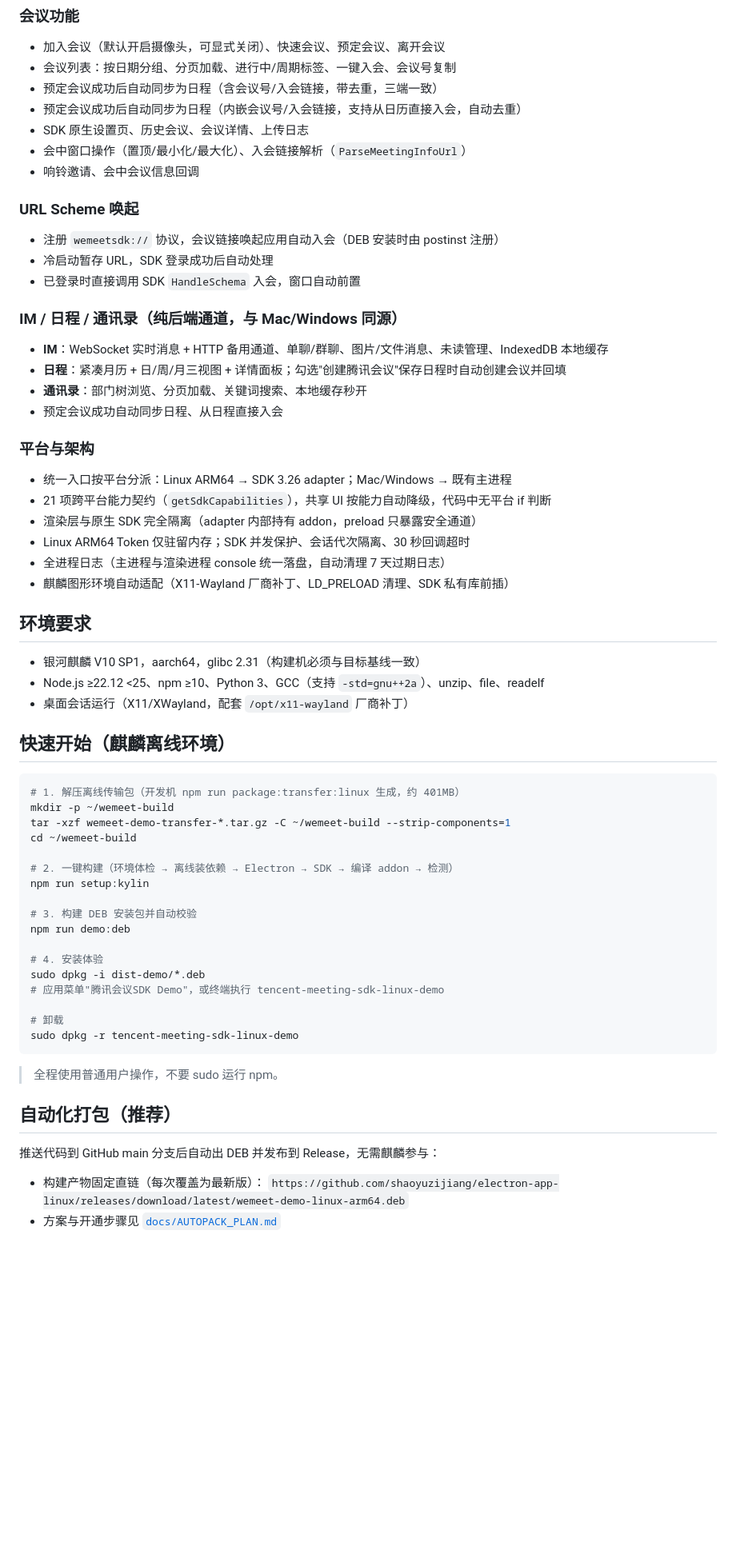
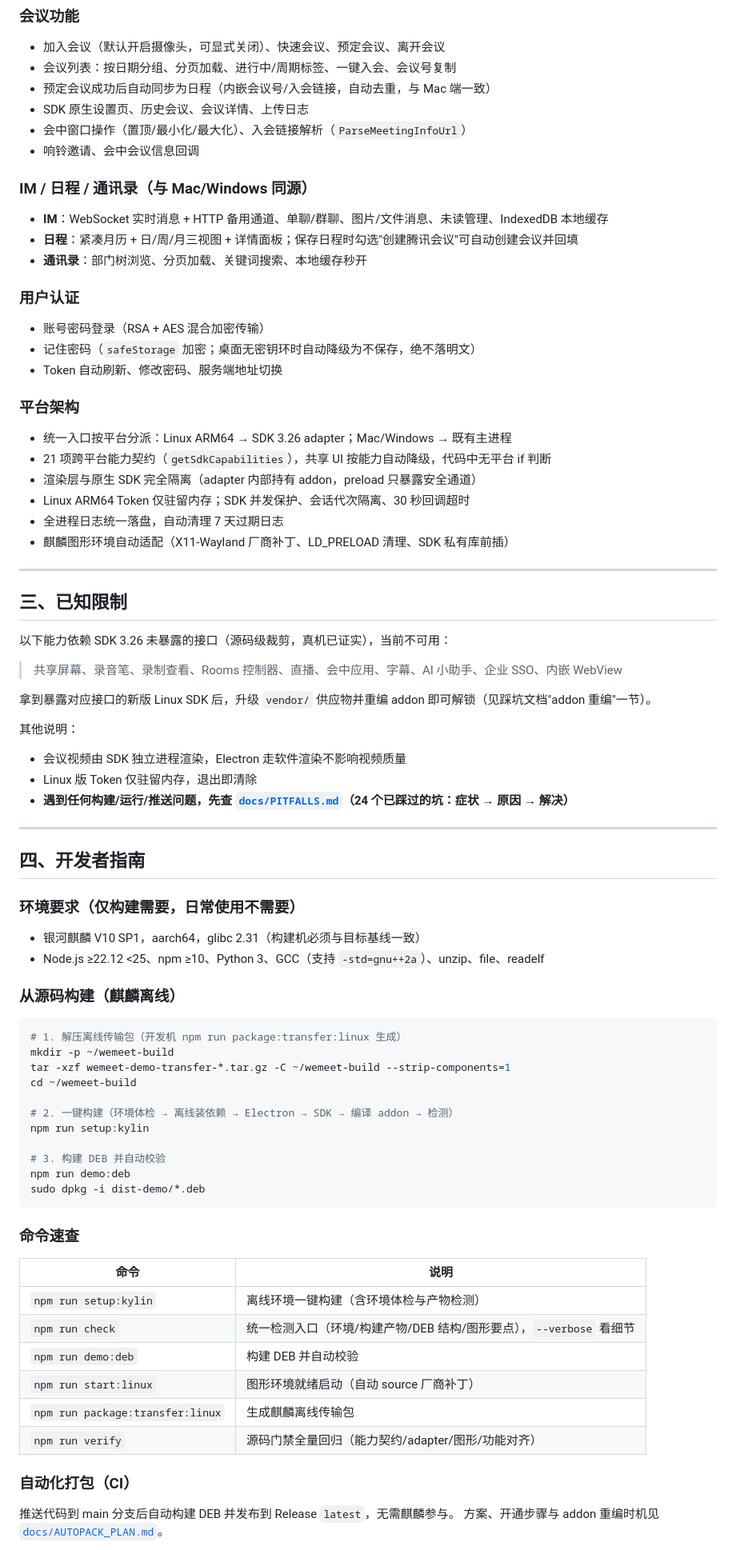
Before and after one commit to shaoyuzijiang/electron-app-linux, a Markdown page: README.md, the part around one of its changes. Shown at 80% size. Rendered like a GitHub page; blank space fills up the shorter version.

````diff
--- a/README.md
+++ b/README.md
@@ -16,44 +91,61 @@
 
 - 加入会议（默认开启摄像头，可显式关闭）、快速会议、预定会议、离开会议
 - 会议列表：按日期分组、分页加载、进行中/周期标签、一键入会、会议号复制
-- 预定会议成功后自动同步为日程（含会议号/入会链接，带去重，三端一致）
-- 预定会议成功后自动同步为日程（内嵌会议号/入会链接，支持从日历直接入会，自动去重）
+- 预定会议成功后自动同步为日程（内嵌会议号/入会链接，自动去重，与 Mac 端一致）
 - SDK 原生设置页、历史会议、会议详情、上传日志
 - 会中窗口操作（置顶/最小化/最大化）、入会链接解析（`ParseMeetingInfoUrl`）
 - 响铃邀请、会中会议信息回调
 
-### URL Scheme 唤起
-
-- 注册 `wemeetsdk://` 协议，会议链接唤起应用自动入会（DEB 安装时由 postinst 注册）
-- 冷启动暂存 URL，SDK 登录成功后自动处理
-- 已登录时直接调用 SDK `HandleSchema` 入会，窗口自动前置
-
-### IM / 日程 / 通讯录（纯后端通道，与 Mac/Windows 同源）
+### IM / 日程 / 通讯录（与 Mac/Windows 同源）
 
 - **IM**：WebSocket 实时消息 + HTTP 备用通道、单聊/群聊、图片/文件消息、未读管理、IndexedDB 本地缓存
-- **日程**：紧凑月历 + 日/周/月三视图 + 详情面板；勾选"创建腾讯会议"保存日程时自动创建会议并回填
+- **日程**：紧凑月历 + 日/周/月三视图 + 详情面板；保存日程时勾选"创建腾讯会议"可自动创建会议并回填
 - **通讯录**：部门树浏览、分页加载、关键词搜索、本地缓存秒开
-- 预定会议成功自动同步日程、从日程直接入会
 
-### 平台与架构
+### 用户认证
+
+- 账号密码登录（RSA + AES 混合加密传输）
+- 记住密码（`safeStorage` 加密；桌面无密钥环时自动降级为不保存，绝不落明文）
+- Token 自动刷新、修改密码、服务端地址切换
+
+### 平台架构
 
 - 统一入口按平台分派：Linux ARM64 → SDK 3.26 adapter；Mac/Windows → 既有主进程
 - 21 项跨平台能力契约（`getSdkCapabilities`），共享 UI 按能力自动降级，代码中无平台 if 判断
 - 渲染层与原生 SDK 完全隔离（adapter 内部持有 addon，preload 只暴露安全通道）
 - Linux ARM64 Token 仅驻留内存；SDK 并发保护、会话代次隔离、30 秒回调超时
-- 全进程日志（主进程与渲染进程 console 统一落盘，自动清理 7 天过期日志）
+- 全进程日志统一落盘，自动清理 7 天过期日志
 - 麒麟图形环境自动适配（X11-Wayland 厂商补丁、LD_PRELOAD 清理、SDK 私有库前插）
 
-## 环境要求
+---
+
+## 三、已知限制
+
+以下能力依赖 SDK 3.26 未暴露的接口（源码级裁剪，真机已证实），当前不可用：
+
+> 共享屏幕、录音笔、录制查看、Rooms 控制器、直播、会中应用、字幕、AI 小助手、企业 SSO、内嵌 WebView
+
+拿到暴露对应接口的新版 Linux SDK 后，升级 `vendor/` 供应物并重编 addon 即可解锁（见踩坑文档"addon 重编"一节）。
+
+其他说明：
+
+- 会议视频由 SDK 独立进程渲染，Electron 走软件渲染不影响视频质量
+- Linux 版 Token 仅驻留内存，退出即清除
+- **遇到任何构建/运行/推送问题，先查 [`docs/PITFALLS.md`](./docs/PITFALLS.md)（24 个已踩过的坑：症状 → 原因 → 解决）**
+
+---
+
+## 四、开发者指南
+
+### 环境要求（仅构建需要，日常使用不需要）
 
 - 银河麒麟 V10 SP1，aarch64，glibc 2.31（构建机必须与目标基线一致）
 - Node.js ≥22.12 <25、npm ≥10、Python 3、GCC（支持 `-std=gnu++2a`）、unzip、file、readelf
-- 桌面会话运行（X11/XWayland，配套 `/opt/x11-wayland` 厂商补丁）
 
-## 快速开始（麒麟离线环境）
+### 从源码构建（麒麟离线）
 
 ```bash
-# 1. 解压离线传输包（开发机 npm run package:transfer:linux 生成，约 401MB）
+# 1. 解压离线传输包（开发机 npm run package:transfer:linux 生成）
 mkdir -p ~/wemeet-build
 tar -xzf wemeet-demo-transfer-*.tar.gz -C ~/wemeet-build --strip-components=1
 cd ~/wemeet-build
@@ -61,24 +153,24 @@ cd ~/wemeet-build
 # 2. 一键构建（环境体检 → 离线装依赖 → Electron → SDK → 编译 addon → 检测）
 npm run setup:kylin
 
-# 3. 构建 DEB 安装包并自动校验
+# 3. 构建 DEB 并自动校验
 npm run demo:deb
-
-# 4. 安装体验
 sudo dpkg -i dist-demo/*.deb
-# 应用菜单"腾讯会议SDK Demo"，或终端执行 tencent-meeting-sdk-linux-demo
-
-# 卸载
-sudo dpkg -r tencent-meeting-sdk-linux-demo
 ```
 
-> 全程使用普通用户操作，不要 sudo 运行 npm。
+### 命令速查
 
-## 自动化打包（推荐）
+| 命令 | 说明 |
+|------|------|
+| `npm run setup:kylin` | 离线环境一键构建（含环境体检与产物检测） |
+| `npm run check` | 统一检测入口（环境/构建产物/DEB 结构/图形要点），`--verbose` 看细节 |
+| `npm run demo:deb` | 构建 DEB 并自动校验 |
+| `npm run start:linux` | 图形环境就绪启动（自动 source 厂商补丁） |
+| `npm run package:transfer:linux` | 生成麒麟离线传输包 |
+| `npm run verify` | 源码门禁全量回归（能力契约/adapter/图形/功能对齐） |
 
-推送代码到 GitHub main 分支后自动出 DEB 并发布到 Release，无需麒麟参与：
+### 自动化打包（CI）
 
-- 构建产物固定直链（每次覆盖为最新版）：
-  `https://github.com/shaoyuzijiang/electron-app-linux/releases/download/latest/wemeet-demo-linux-arm64.deb`
-- 方案与开通步骤见 [`docs/AUTOPACK_PLAN.md`](./docs/AUTOPACK_PLAN.md)
+推送代码到 main 分支后自动构建 DEB 并发布到 Release `latest`，无需麒麟参与。
+方案、开通步骤与 addon 重编时机见 [`docs/AUTOPACK_PLAN.md`](./docs/AUTOPACK_PLAN.md)。
 
````
Also changed, not shown: other parts of README.md (+86 -45 lines), docs/PITFALLS.md (added, +171 -0 lines).
